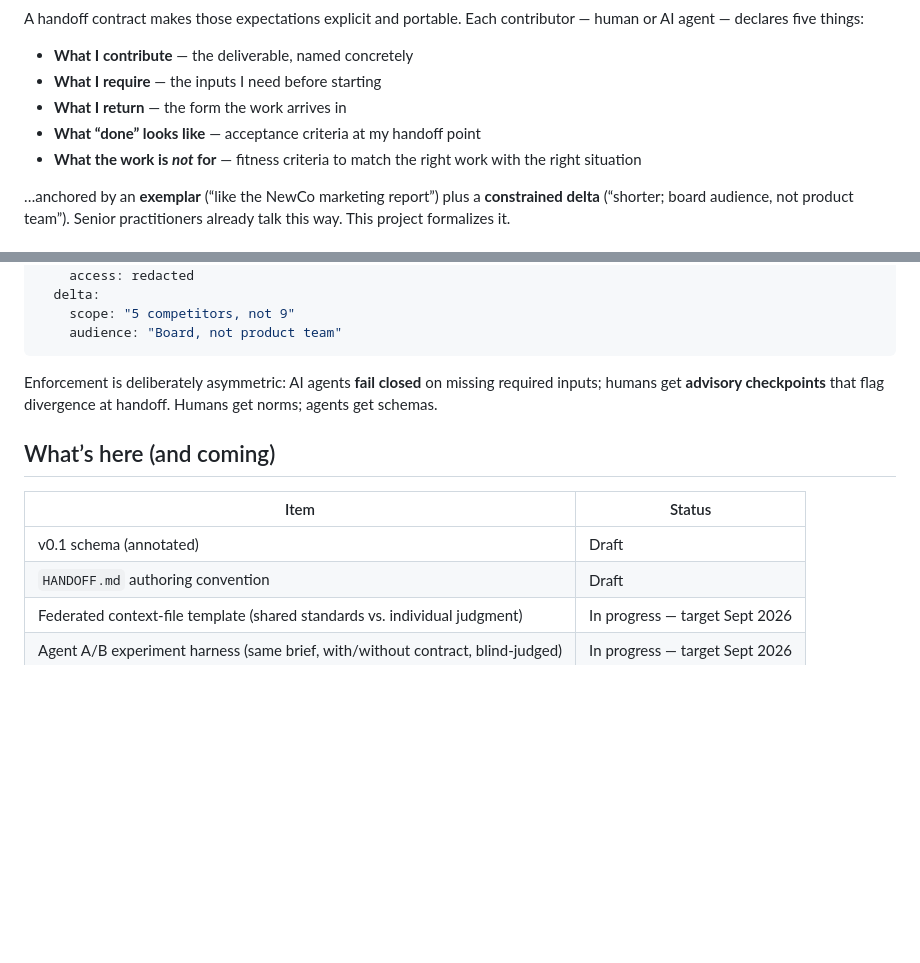
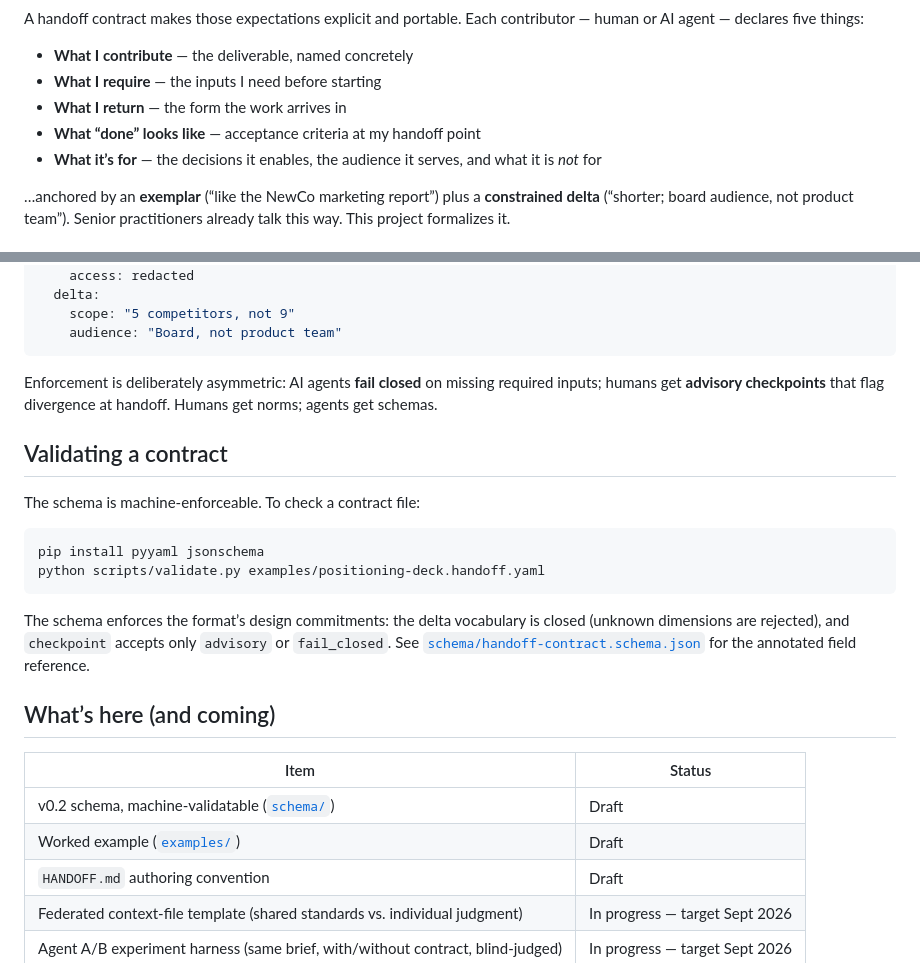
Before and after one commit to handoffcontracts/handoffcontracts, a Markdown page: README.md, 2 parts joined by grey strips. Rendered like a GitHub page; blank space fills up the shorter version.

Commit message:
Update README for v0.2 schema

````diff
--- a/README.md
+++ b/README.md
@@ -10,7 +10,7 @@ A handoff contract makes those expectations explicit and portable. Each contribu
 - **What I require** — the inputs I need before starting
 - **What I return** — the form the work arrives in
 - **What “done” looks like** — acceptance criteria at my handoff point
-- **What the work is _not_ for** — fitness criteria to match the right work with the right situation
+- **What it’s for** — the decisions it enables, the audience it serves, and what it is *not* for
 
 …anchored by an **exemplar** (“like the NewCo marketing report”) plus a **constrained delta** (“shorter; board audience, not product team”). Senior practitioners already talk this way. This project formalizes it.
 
@@ -44,11 +44,27 @@ contributor:
 
 Enforcement is deliberately asymmetric: AI agents **fail closed** on missing required inputs; humans get **advisory checkpoints** that flag divergence at handoff. Humans get norms; agents get schemas.
 
+## Validating a contract
+
+The schema is machine-enforceable. To check a contract file:
+
+```bash
+pip install pyyaml jsonschema
+python scripts/validate.py examples/positioning-deck.handoff.yaml
+```
+
+The schema enforces the format’s design commitments: the delta
+vocabulary is closed (unknown dimensions are rejected), and
+`checkpoint` accepts only `advisory` or `fail_closed`. See
+[`schema/handoff-contract.schema.json`](schema/handoff-contract.schema.json)
+for the annotated field reference.
+
 ## What’s here (and coming)
 
 | Item | Status |
 |---|---|
-| v0.1 schema (annotated) | Draft |
+| v0.2 schema, machine-validatable ([`schema/`](schema/)) | Draft |
+| Worked example ([`examples/`](examples/)) | Draft |
 | `HANDOFF.md` authoring convention | Draft |
 | Federated context-file template (shared standards vs. individual judgment) | In progress — target Sept 2026 |
 | Agent A/B experiment harness (same brief, with/without contract, blind-judged) | In progress — target Sept 2026 |
````
